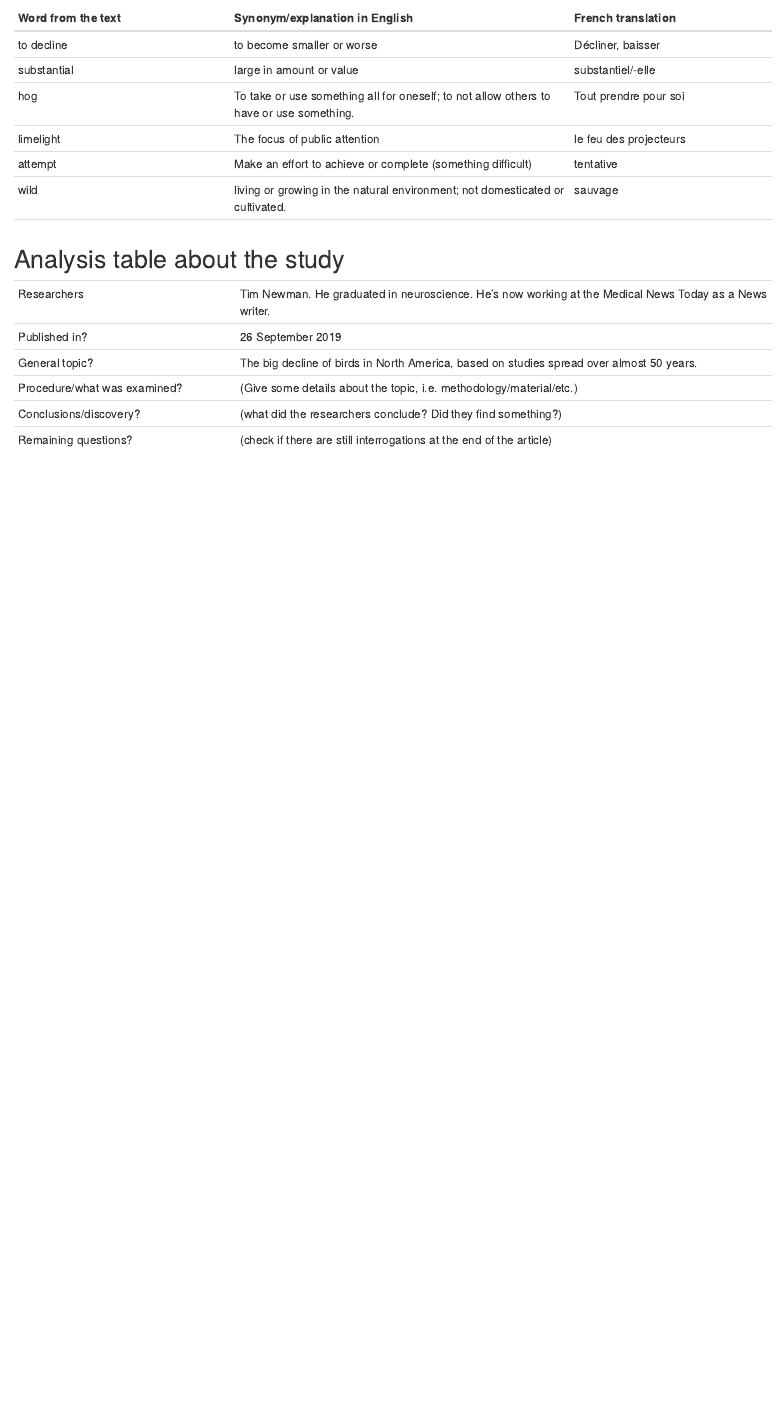
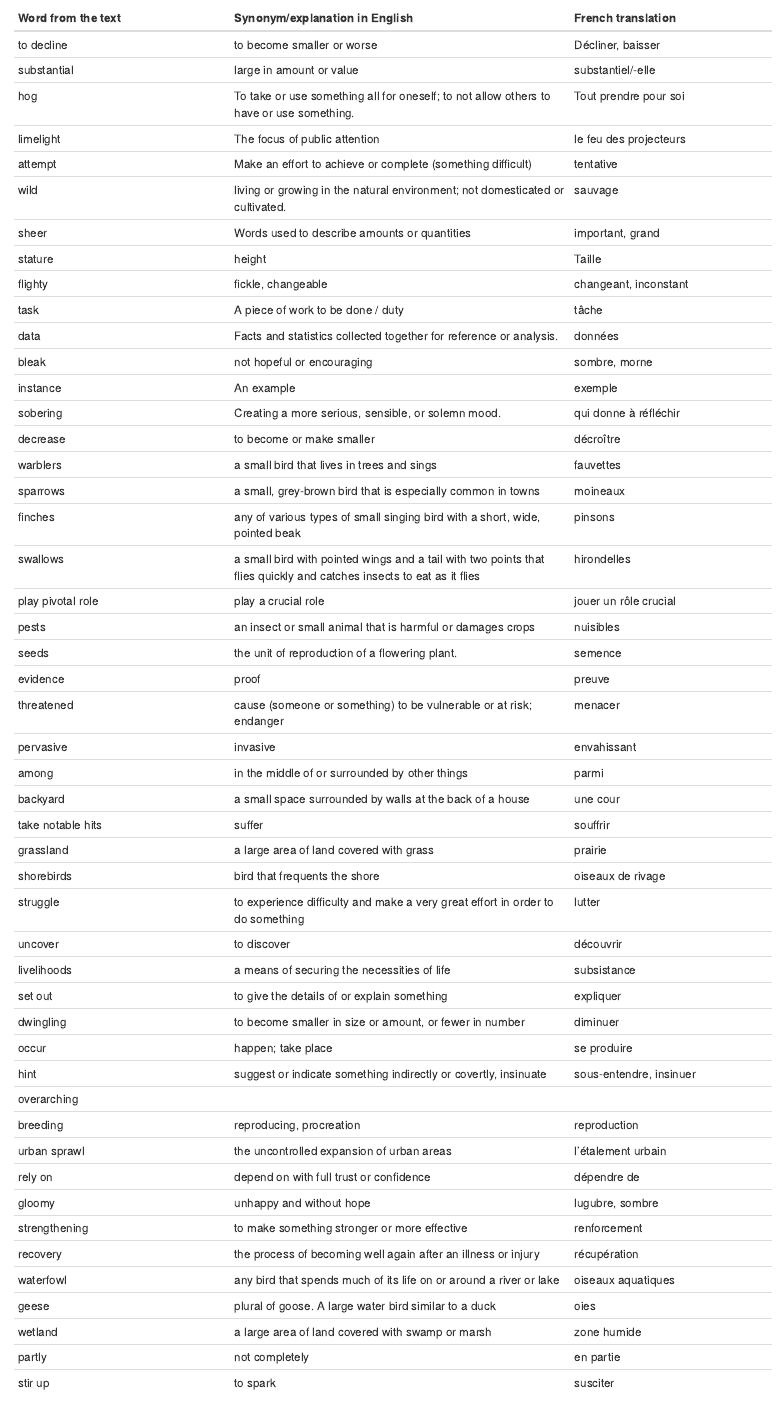
Before and after one commit to OlivieriMaria-Louisa/MariaLouisa-Olivieri-blog, an R Markdown document (_posts/2019-10-15-nom-de-votre-article/nom-de-votre-article.Rmd): the page in a window 1100 px wide, from 280 px down. Rendered offline with R 4.5, knitr and Pandoc, with nearby package versions; drawn as R Markdown's standard HTML page in place of the format the file asks for.

Commit message:
vocabulaire fini

```diff
--- a/_posts/2019-10-15-nom-de-votre-article/nom-de-votre-article.Rmd
+++ b/_posts/2019-10-15-nom-de-votre-article/nom-de-votre-article.Rmd
@@ -31,7 +31,51 @@ knitr::opts_chunk$set(echo = FALSE)
 | limelight           | The focus of public attention  | le feu des projecteurs |
 | attempt             | Make an effort to achieve or complete (something difficult) | tentative
 | wild                | living or growing in the natural environment; not domesticated or cultivated. | sauvage
-|
+| sheer | Words used to describe amounts or quantities | important, grand |
+| stature | height | Taille
+| flighty | fickle, changeable | changeant, inconstant |
+| task | A piece of work to be done / duty | tâche
+| data | Facts and statistics collected together for reference or analysis. | données |
+| bleak | not hopeful or encouraging | sombre, morne |
+| instance | An example | exemple
+| sobering | Creating a more serious, sensible, or solemn mood. | qui donne à réfléchir |
+| decrease | to become or make smaller | décroître |
+| warblers | a small bird that lives in trees and sings | fauvettes |
+| sparrows | a small, grey-brown bird that is especially common in towns | moineaux |
+| finches | any of various types of small singing bird with a short, wide, pointed beak | pinsons |
+| swallows | a small bird with pointed wings and a tail with two points that flies quickly and catches insects to eat as it flies | hirondelles |
+| play pivotal role | play a crucial role | jouer un rôle crucial |
+| pests | an insect or small animal that is harmful or damages crops | nuisibles |
+| seeds | the unit of reproduction of a flowering plant. | semence |
+| evidence | proof | preuve |
+| threatened | cause (someone or something) to be vulnerable or at risk; endanger | menacer |
+| pervasive | invasive | envahissant |
+| among | in the middle of or surrounded by other things | parmi |
+| backyard | a small space surrounded by walls at the back of a house | une cour |
+| take notable hits | suffer | souffrir |
+| grassland | a large area of land covered with grass | prairie |
+| shorebirds | bird that frequents the shore | oiseaux de rivage |
+| struggle | to experience difficulty and make a very great effort in order to do something | lutter |
+| uncover | to discover | découvrir |
+| livelihoods | a means of securing the necessities of life | subsistance |
+| set out | to give the details of or explain something | expliquer |
+| dwingling | to become smaller in size or amount, or fewer in number | diminuer |
+| occur | happen; take place | se produire |
+| hint | suggest or indicate something indirectly or covertly, insinuate | sous-entendre, insinuer |
+|overarching |
+| breeding | reproducing, procreation | reproduction |
+| urban sprawl | the uncontrolled expansion of urban areas | l'étalement urbain |
+| rely on | depend on with full trust or confidence | dépendre de |
+| gloomy | unhappy and without hope | lugubre, sombre |
+| strengthening | to make something stronger or more effective | renforcement |
+| recovery | the process of becoming well again after an illness or injury | récupération |
+| waterfowl | any bird that spends much of its life on or around a river or lake | oiseaux aquatiques |
+| geese | plural of goose. A large water bird similar to a duck | oies |
+| wetland | a large area of land covered with swamp or marsh | zone humide |
+| partly | not completely | en partie |
+| stir up | to spark | susciter |
+
+
 
 ## Analysis table about the study
 
```
Also changed, not shown: _posts/2019-10-15-nom-de-votre-article/nom-de-votre-article.html, docs/posts/posts.json, 2 other files.
